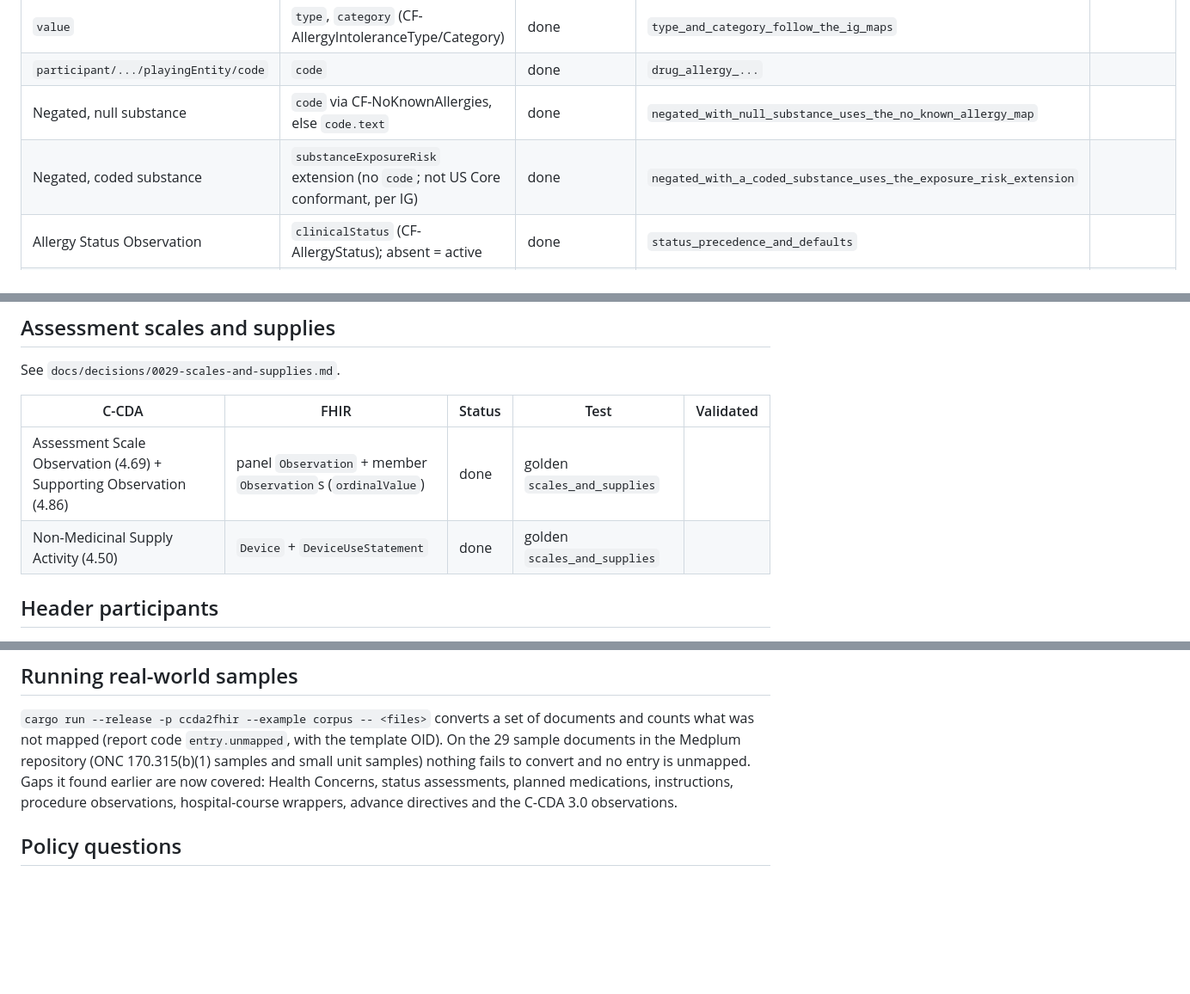
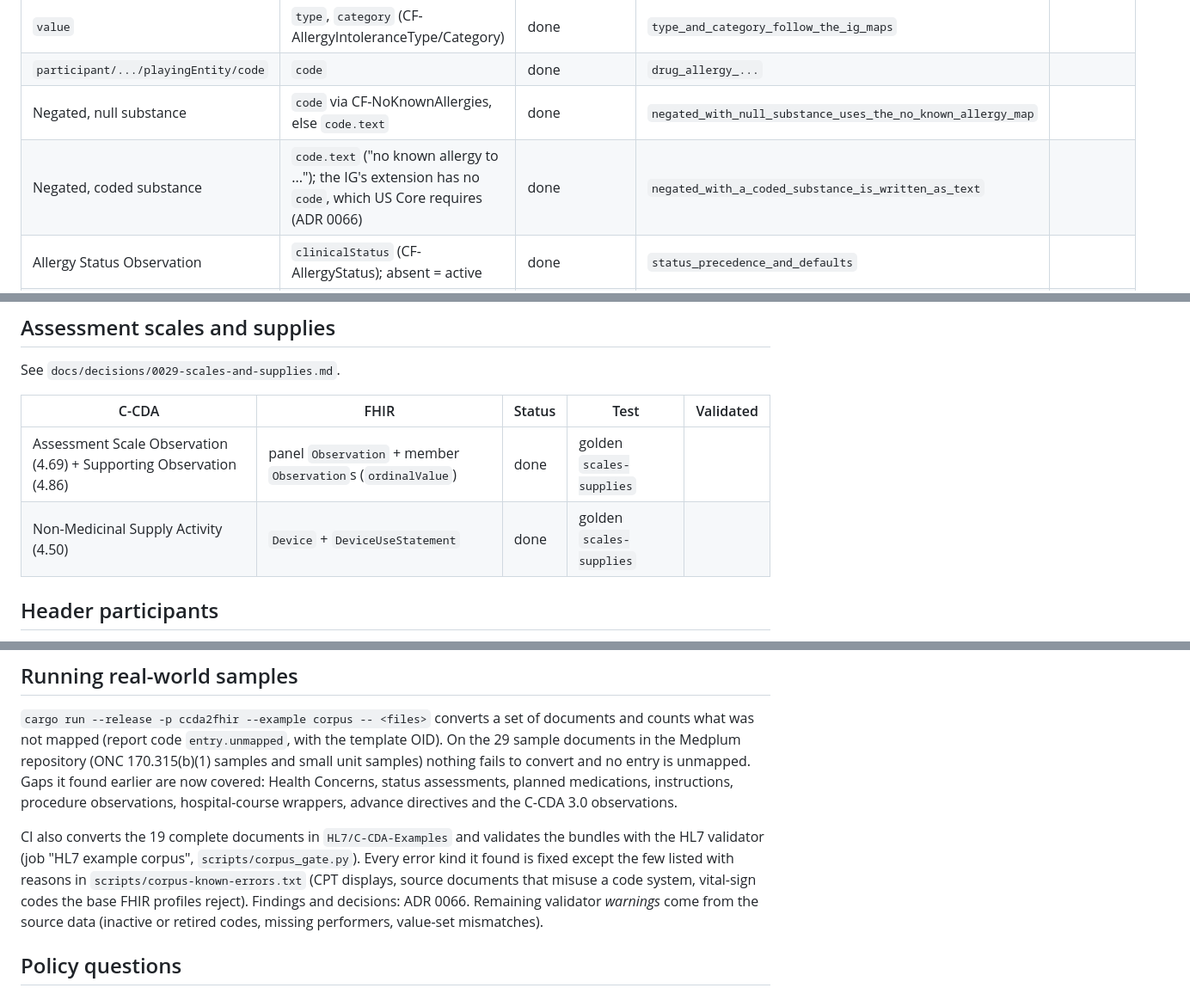
Before and after one commit to alvinhenrick/ccda2fhir, a Markdown page: docs/coverage.md, 3 parts joined by grey strips. Shown at 86% size. Drawn GitHub-style; blank space fills up the shorter version.

```diff
--- a/docs/coverage.md
+++ b/docs/coverage.md
@@ -53,7 +53,7 @@ silently.
 | `value` | `type`, `category` (CF-AllergyIntoleranceType/Category) | done | `type_and_category_follow_the_ig_maps` | |
 | `participant/.../playingEntity/code` | `code` | done | `drug_allergy_...` | |
 | Negated, null substance | `code` via CF-NoKnownAllergies, else `code.text` | done | `negated_with_null_substance_uses_the_no_known_allergy_map` | |
-| Negated, coded substance | `substanceExposureRisk` extension (no `code`; not US Core conformant, per IG) | done | `negated_with_a_coded_substance_uses_the_exposure_risk_extension` | |
+| Negated, coded substance | `code.text` ("no known allergy to ..."); the IG's extension has no `code`, which US Core requires (ADR 0066) | done | `negated_with_a_coded_substance_is_written_as_text` | |
 | Allergy Status Observation | `clinicalStatus` (CF-AllergyStatus); absent = active | done | `status_precedence_and_defaults` | |
 | Reaction Observation `value`, `effectiveTime` | `reaction.manifestation`, `reaction.onset` | done | `drug_allergy_...` | |
 | Reaction `id` | `reaction.id` (IG: source value) | skipped: an element id cannot carry root+extension | | |
@@ -453,8 +453,8 @@ See `docs/decisions/0029-scales-and-supplies.md`.
 
 | C-CDA | FHIR | Status | Test | Validated |
 |---|---|---|---|---|
-| Assessment Scale Observation (4.69) + Supporting Observation (4.86) | panel `Observation` + member `Observation`s (`ordinalValue`) | done | golden `scales_and_supplies` | |
-| Non-Medicinal Supply Activity (4.50) | `Device` + `DeviceUseStatement` | done | golden `scales_and_supplies` | |
+| Assessment Scale Observation (4.69) + Supporting Observation (4.86) | panel `Observation` + member `Observation`s (`ordinalValue`) | done | golden `scales-supplies` | |
+| Non-Medicinal Supply Activity (4.50) | `Device` + `DeviceUseStatement` | done | golden `scales-supplies` | |
 
 ## Header participants
 
@@ -491,6 +491,12 @@ code `entry.unmapped`, with the template OID). On the 29 sample documents in the
 small unit samples) nothing fails to convert and no entry is unmapped. Gaps it found earlier are now covered: Health Concerns,
 status assessments, planned medications, instructions, procedure observations, hospital-course wrappers, advance directives and
 the C-CDA 3.0 observations.
+
+CI also converts the 19 complete documents in `HL7/C-CDA-Examples` and validates the bundles with the HL7 validator (job
+"HL7 example corpus", `scripts/corpus_gate.py`). Every error kind it found is fixed except the few listed with reasons in
+`scripts/corpus-known-errors.txt` (CPT displays, source documents that misuse a code system, vital-sign codes the base FHIR
+profiles reject). Findings and decisions: ADR 0066.
+Remaining validator *warnings* come from the source data (inactive or retired codes, missing performers, value-set mismatches).
 
 ## Policy questions
 
```
Also changed, not shown: other parts of docs/coverage.md (+5 -5 lines), README.md (+1 -1 lines).
